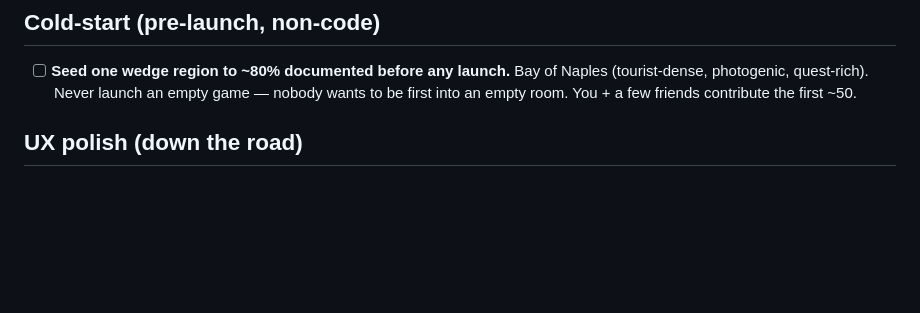
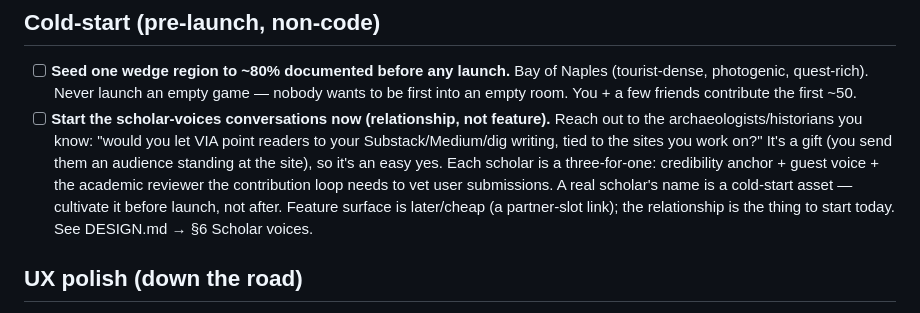
Before and after one commit to danielkorr/ancient-world-explorer, a Markdown page: TODOS.md, the part around the change. GitHub-like rendering; blank space fills up the shorter version.

```diff
--- a/TODOS.md
+++ b/TODOS.md
@@ -43,6 +43,14 @@ oriented older audience. Build both into the one flow.
 - [ ] **Seed one wedge region to ~80% documented before any launch.** Bay of Naples
   (tourist-dense, photogenic, quest-rich). Never launch an empty game — nobody wants to
   be first into an empty room. You + a few friends contribute the first ~50.
+- [ ] **Start the scholar-voices conversations now (relationship, not feature).** Reach out
+  to the archaeologists/historians you know: "would you let VIA point readers to your
+  Substack/Medium/dig writing, tied to the sites you work on?" It's a gift (you send them
+  an audience standing at the site), so it's an easy yes. Each scholar is a three-for-one:
+  credibility anchor + guest voice + the academic reviewer the contribution loop needs to
+  vet user submissions. A real scholar's name is a cold-start asset — cultivate it before
+  launch, not after. Feature surface is later/cheap (a partner-slot link); the relationship
+  is the thing to start today. See DESIGN.md → §6 Scholar voices.
 
 ## UX polish (down the road)
 
```
Also changed, not shown: docs/redesign/DESIGN.md (+33 -2 lines).
